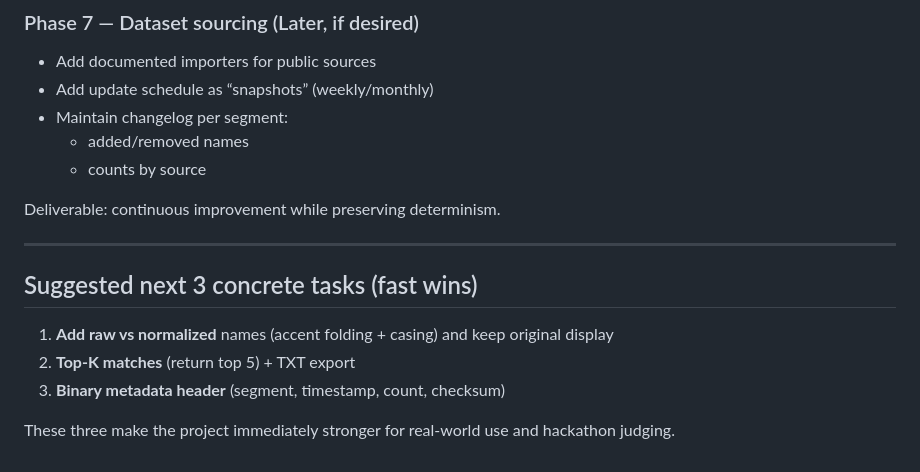
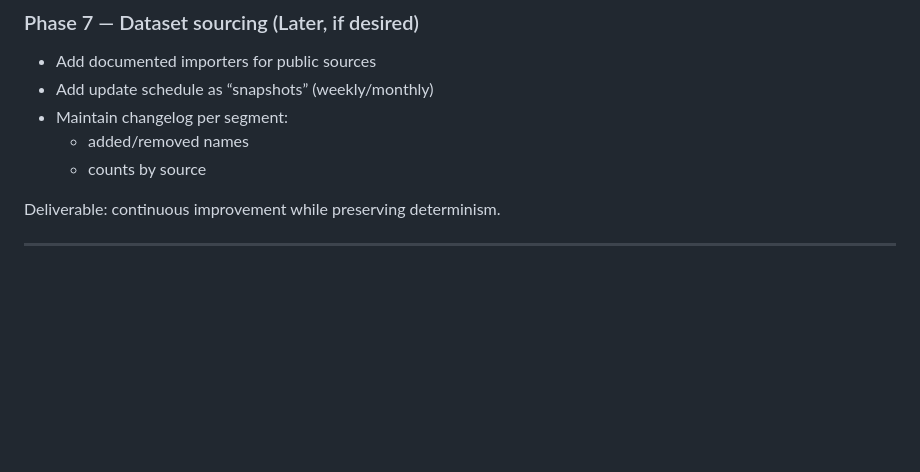
Before and after one commit to armanfm/Terra-Dourada-Fractal-GPT, a Markdown page: use case/roadmap.md, the part around the change. GitHub-like rendering; blank space fills up the shorter version.

```diff
--- a/use case/roadmap.md
+++ b/use case/roadmap.md
@@ -113,10 +113,3 @@ Deliverable: semantic reasoning becomes standardized and safe.
 Deliverable: continuous improvement while preserving determinism.
 
 ---
-
-## Suggested next 3 concrete tasks (fast wins)
-1. **Add raw vs normalized** names (accent folding + casing) and keep original display
-2. **Top-K matches** (return top 5) + TXT export
-3. **Binary metadata header** (segment, timestamp, count, checksum)
-
-These three make the project immediately stronger for real-world use and hackathon judging.
```
